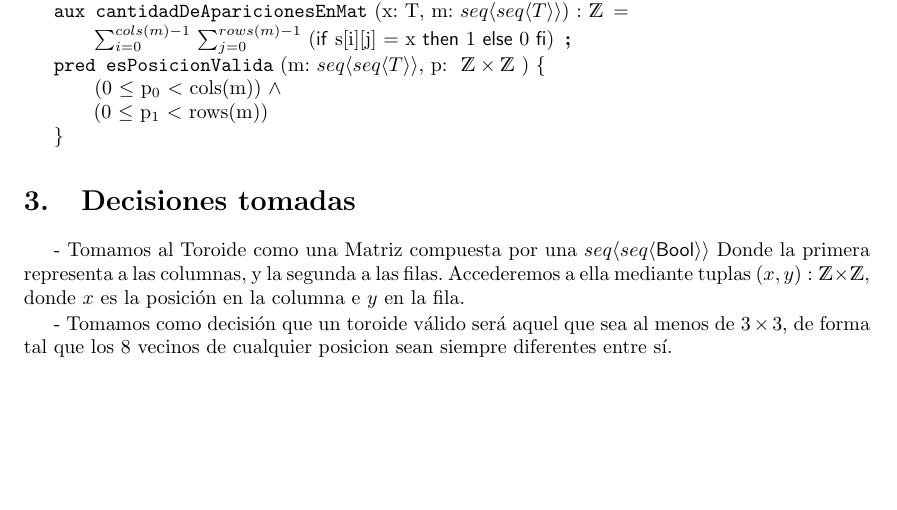
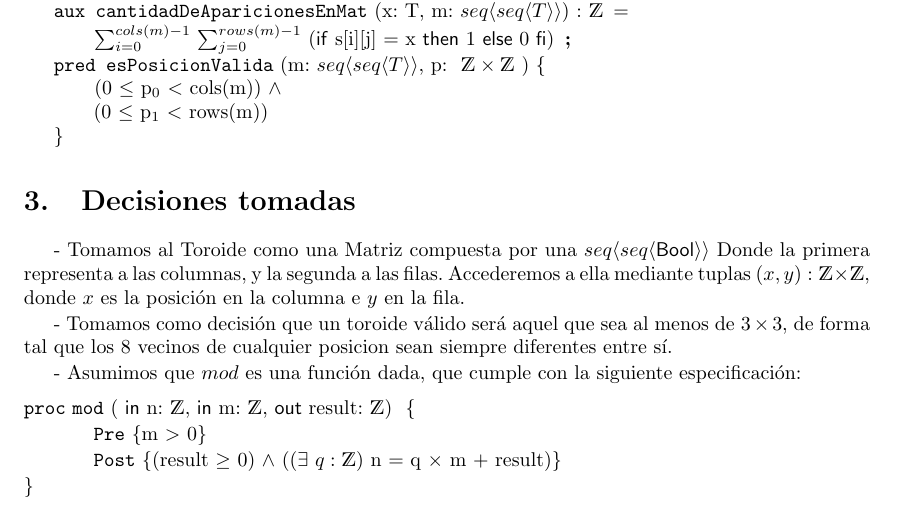
Before and after one commit to mnPanic/algo-1, a LaTeX document (tp1/main.tex): part of page 7 of 7, cut so that both start at the same text, the shorter picture padded with empty space. Compiled offline with pdfLaTeX.

Commit message:
tp1: add Decision Tomada for mod

```diff
--- a/tp1/main.tex
+++ b/tp1/main.tex
@@ -495,4 +495,16 @@
     Accederemos a ella mediante tuplas $(x, y) : \tEnt$, donde $x$ es la posición en la columna e $y$ en la fila.
 
     - Tomamos como decisión que un toroide válido será aquel que sea al menos de $3 \times 3$, de forma tal que los 8 vecinos de cualquier posicion sean siempre diferentes entre sí.
-    \end{document}
+
+    - Asumimos que $mod$ es una función dada, que cumple con la siguiente especificación:
+
+    \begin{proc}{mod}{
+            \In n: \ent,
+            \In m: \ent,
+            \Out result: \ent}{}
+        \pre{m $>$ 0}
+        \post{(result $\geq$ 0) $\wedge$
+              (\Exists{q}{\ent} n = q $\times$ m + result)}
+    \end{proc}
+
+\end{document}
```
